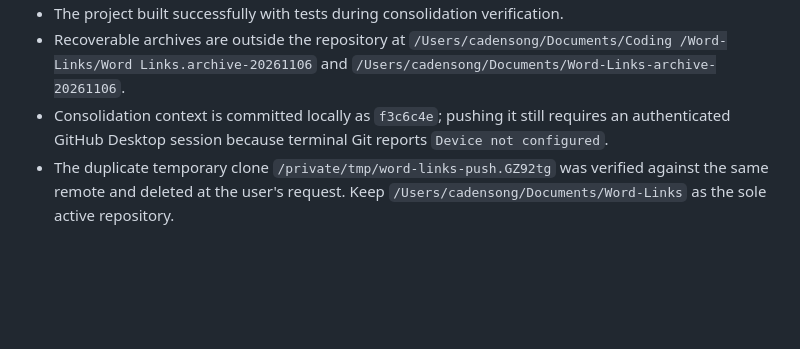
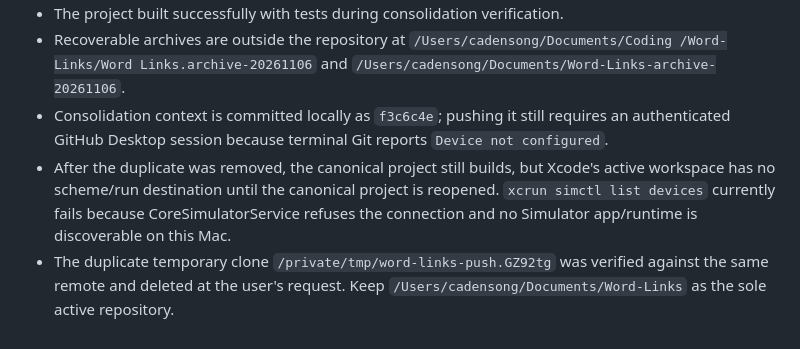
Before and after one commit to Cadens0302/Word-Links, a Markdown page: XCODE_APP_CONTEXT.md, the part around the change. Rendered like a GitHub page; blank space fills up the shorter version.

Commit message:
Document simulator run blocker

```diff
--- a/XCODE_APP_CONTEXT.md
+++ b/XCODE_APP_CONTEXT.md
@@ -628,4 +628,5 @@ The following are not implemented and must not be implied by the app:
 - The project built successfully with tests during consolidation verification.
 - Recoverable archives are outside the repository at `/Users/cadensong/Documents/Coding /Word-Links/Word Links.archive-20261106` and `/Users/cadensong/Documents/Word-Links-archive-20261106`.
 - Consolidation context is committed locally as `f3c6c4e`; pushing it still requires an authenticated GitHub Desktop session because terminal Git reports `Device not configured`.
+- After the duplicate was removed, the canonical project still builds, but Xcode's active workspace has no scheme/run destination until the canonical project is reopened. `xcrun simctl list devices` currently fails because CoreSimulatorService refuses the connection and no Simulator app/runtime is discoverable on this Mac.
 - The duplicate temporary clone `/private/tmp/word-links-push.GZ92tg` was verified against the same remote and deleted at the user's request. Keep `/Users/cadensong/Documents/Word-Links` as the sole active repository.
```
